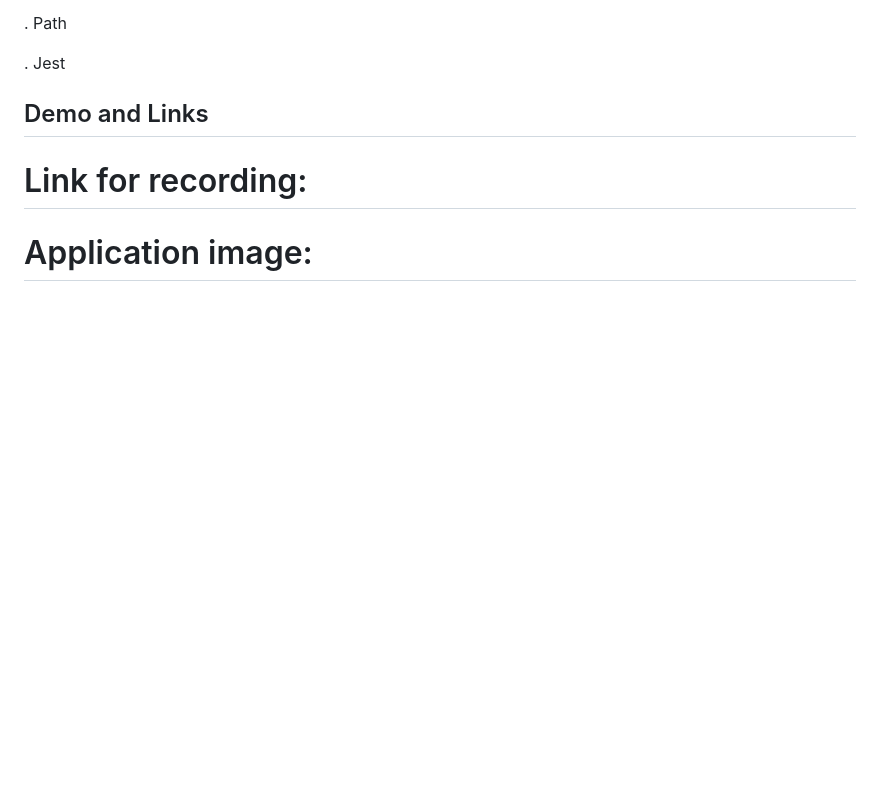
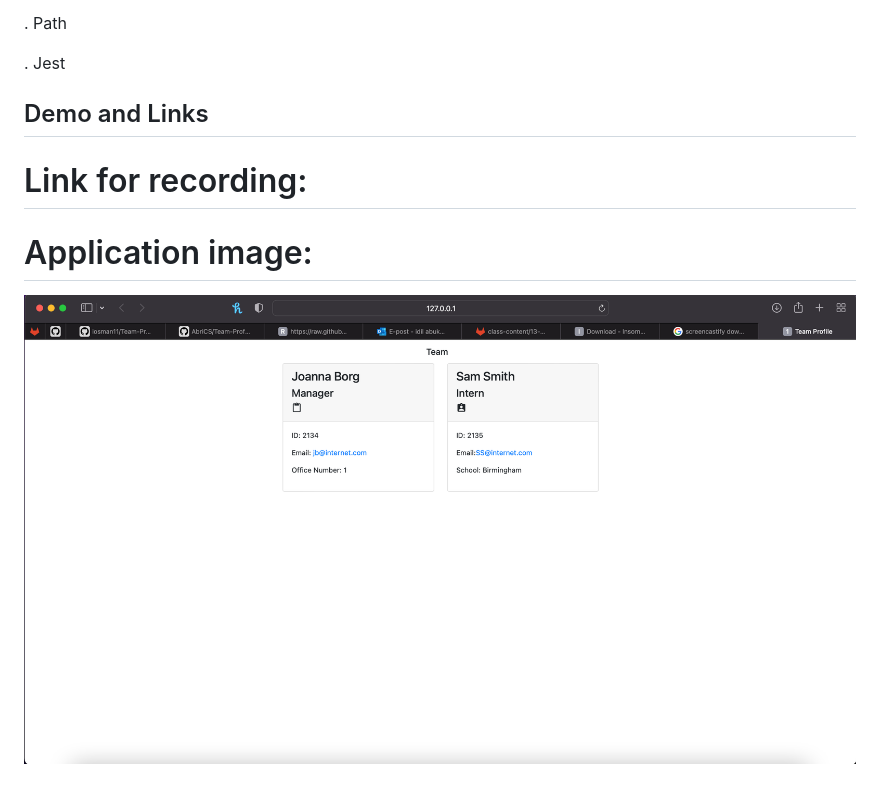
Before and after one commit to iosman11/Team-Profile-Generator, a Markdown page: README.md, the part around the change. Rendered like a GitHub page; pictures changed too: images/Screenshot 2022-08-21 at 17.40.37.png (added); blank space fills up the shorter version.

Commit message:
image added to readme

```diff
--- a/README.md
+++ b/README.md
@@ -66,3 +66,4 @@ This application is rendered under MIT
 
 
 # Application image:
+![alt text](images/Screenshot%202022-08-21%20at%2017.40.37.png)
```
